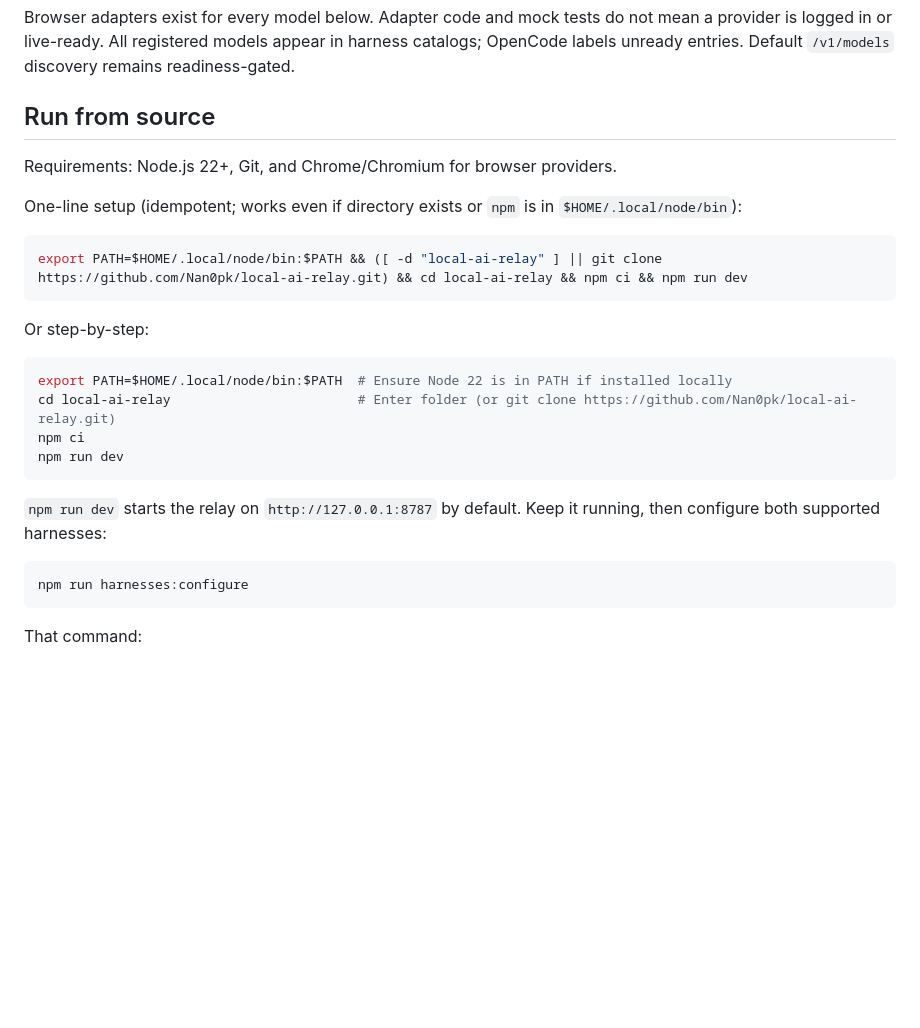
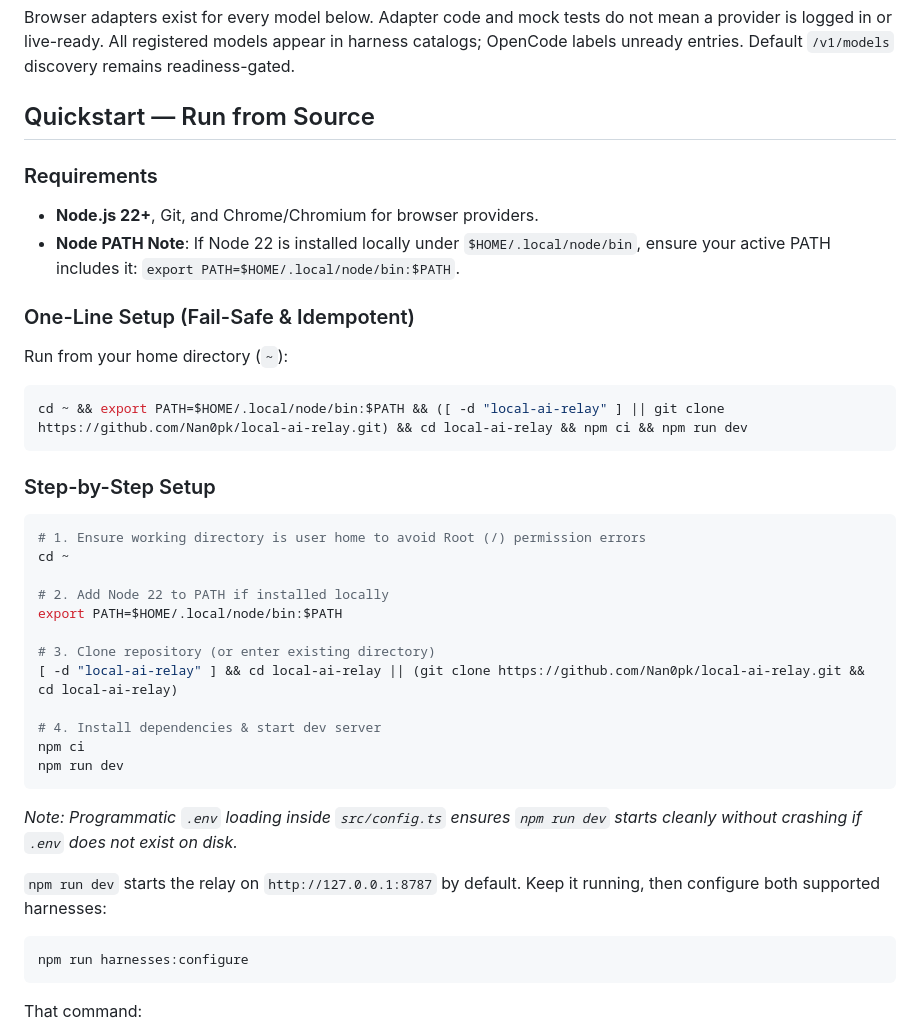
Before and after one commit to Nan0pk/local-ai-relay, a Markdown page: README.md, the part around the change. Drawn GitHub-style; blank space fills up the shorter version.

Commit message:
docs(readme): enhance quickstart guide with PATH resolution, directory sanitation, and crash prevention notes

````diff
--- a/README.md
+++ b/README.md
@@ -26,27 +26,39 @@ mean a provider is logged in or live-ready. All registered models appear in
 harness catalogs; OpenCode labels unready entries. Default `/v1/models`
 discovery remains readiness-gated.
 
-## Run from source
+## Quickstart — Run from Source
 
-Requirements: Node.js 22+, Git, and Chrome/Chromium for browser providers.
+### Requirements
+- **Node.js 22+**, Git, and Chrome/Chromium for browser providers.
+- **Node PATH Note**: If Node 22 is installed locally under `$HOME/.local/node/bin`, ensure your active PATH includes it: `export PATH=$HOME/.local/node/bin:$PATH`.
 
-One-line setup (idempotent; works even if directory exists or `npm` is in `$HOME/.local/node/bin`):
+### One-Line Setup (Fail-Safe & Idempotent)
+Run from your home directory (`~`):
 
 ```bash
-export PATH=$HOME/.local/node/bin:$PATH && ([ -d "local-ai-relay" ] || git clone https://github.com/Nan0pk/local-ai-relay.git) && cd local-ai-relay && npm ci && npm run dev
+cd ~ && export PATH=$HOME/.local/node/bin:$PATH && ([ -d "local-ai-relay" ] || git clone https://github.com/Nan0pk/local-ai-relay.git) && cd local-ai-relay && npm ci && npm run dev
 ```
 
-Or step-by-step:
+### Step-by-Step Setup
 
 ```bash
-export PATH=$HOME/.local/node/bin:$PATH  # Ensure Node 22 is in PATH if installed locally
-cd local-ai-relay                        # Enter folder (or git clone https://github.com/Nan0pk/local-ai-relay.git)
+# 1. Ensure working directory is user home to avoid Root (/) permission errors
+cd ~
+
+# 2. Add Node 22 to PATH if installed locally
+export PATH=$HOME/.local/node/bin:$PATH
+
+# 3. Clone repository (or enter existing directory)
+[ -d "local-ai-relay" ] && cd local-ai-relay || (git clone https://github.com/Nan0pk/local-ai-relay.git && cd local-ai-relay)
+
+# 4. Install dependencies & start dev server
 npm ci
 npm run dev
 ```
 
-`npm run dev` starts the relay on `http://127.0.0.1:8787` by default. Keep it
-running, then configure both supported harnesses:
+*Note: Programmatic `.env` loading inside `src/config.ts` ensures `npm run dev` starts cleanly without crashing if `.env` does not exist on disk.*
+
+`npm run dev` starts the relay on `http://127.0.0.1:8787` by default. Keep it running, then configure both supported harnesses:
 
 ```bash
 npm run harnesses:configure
````
